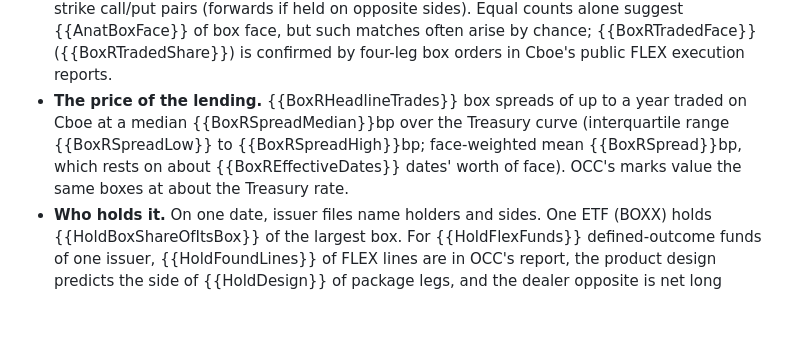
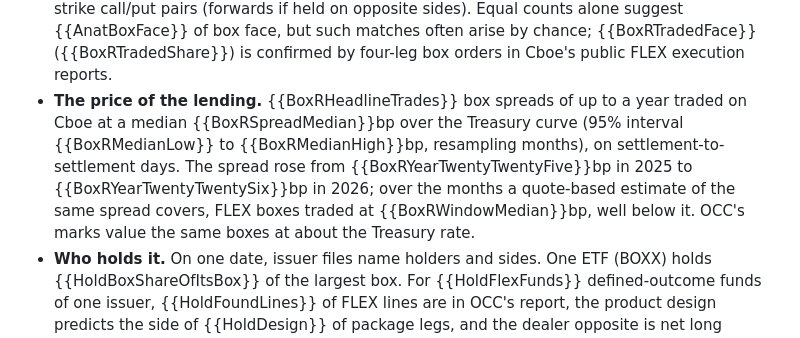
Before and after one commit to ITheClixs/hidden-options-market, a Markdown page: docs/readme.template.md, the part around the change. Rendered like a GitHub page; blank space fills up the shorter version.

```diff
--- a/docs/readme.template.md
+++ b/docs/readme.template.md
@@ -13,7 +13,7 @@ panel.
 
 - **Size.** {{ValueEnd}} of mark value on {{PanelEnd}}. In a census of {{HiddenCensusUnderlyings}} underlyings, FLEX is at least a tenth of option open interest for {{HiddenCensusTen}}.
 - **What it is made of.** By gross mark value, {{AnatFinancingValueShare}} sits in series that read as box spreads (loans), deep calls through which funds hold their underlying, and same-strike call/put pairs (forwards if held on opposite sides). Equal counts alone suggest {{AnatBoxFace}} of box face, but such matches often arise by chance; {{BoxRTradedFace}} ({{BoxRTradedShare}}) is confirmed by four-leg box orders in Cboe's public FLEX execution reports.
-- **The price of the lending.** {{BoxRHeadlineTrades}} box spreads of up to a year traded on Cboe at a median {{BoxRSpreadMedian}}bp over the Treasury curve (interquartile range {{BoxRSpreadLow}} to {{BoxRSpreadHigh}}bp; face-weighted mean {{BoxRSpread}}bp, which rests on about {{BoxREffectiveDates}} dates' worth of face). OCC's marks value the same boxes at about the Treasury rate.
+- **The price of the lending.** {{BoxRHeadlineTrades}} box spreads of up to a year traded on Cboe at a median {{BoxRSpreadMedian}}bp over the Treasury curve (95% interval {{BoxRMedianLow}} to {{BoxRMedianHigh}}bp, resampling months), on settlement-to-settlement days. The spread rose from {{BoxRYearTwentyTwentyFive}}bp in 2025 to {{BoxRYearTwentyTwentySix}}bp in 2026; over the months a quote-based estimate of the same spread covers, FLEX boxes traded at {{BoxRWindowMedian}}bp, well below it. OCC's marks value the same boxes at about the Treasury rate.
 - **Who holds it.** On one date, issuer files name holders and sides. One ETF (BOXX) holds {{HoldBoxShareOfItsBox}} of the largest box. For {{HoldFlexFunds}} defined-outcome funds of one issuer, {{HoldFoundLines}} of FLEX lines are in OCC's report, the product design predicts the side of {{HoldDesign}} of package legs, and the dealer opposite is net long {{HoldGammaNet}} of gamma per 1% move ({{HoldPackageGammaNet}} in package legs alone), where the vendor convention (dealers long calls, short puts) would show {{HoldGammaConventionNet}} ({{HoldPackageGammaConventionNet}}).
 - **Convexity.** Across the {{GammaUnderlyings}} followed underlyings with stored listed chains, over {{GammaSettlements}} settlements, FLEX is {{GammaMedianGross}} of the median one's option gamma when every contract is counted, which listed-only gamma figures leave out. Most of it is same-strike call/put pairs, which are forwards. With those netted it is {{GammaMedianNetted}} ({{GammaMedianBoth}} if listed pairs are netted too). It stays large in SPY ({{GammaSPYNetted}} FLEX-netted) and NDX ({{GammaNDXNetted}}).
 - **Does it move prices?** No effect found at daily resolution. In a test fixed in advance, netted FLEX dollar gamma does not predict next-day volatility (*t* {{GPredT}}, {{GPredDays}} underlying-days). The minimum detectable effect is {{GPredMDE}}bp per standard deviation, {{GPredMDEShare}} of mean \|*r*\|. The hedge a 1% move calls for is {{GPredMedianX}}bp of a day's dollar volume in the median case. The bound is on an average slope across names, and the measure is unsigned, so books or names whose effects differ in sign could offset. An attempt to sign it in the {{GProgNames}} option-income programme names fails on the funds' own holdings: their written calls are listed, and they hold {{PBookFundShare}} of the netted FLEX book there.
```
Also changed, not shown: README.md (+10 -10 lines), docs/log/2026-11-10-box-rates-spec.md (+35 -0 lines), docs/figures/box_lending.png, 14 other files.
